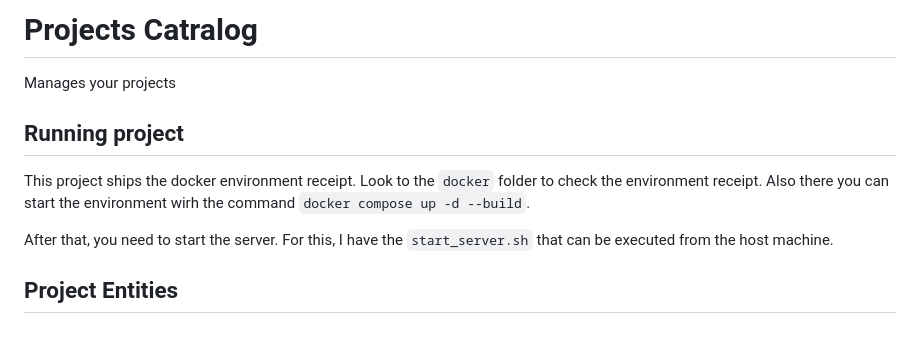
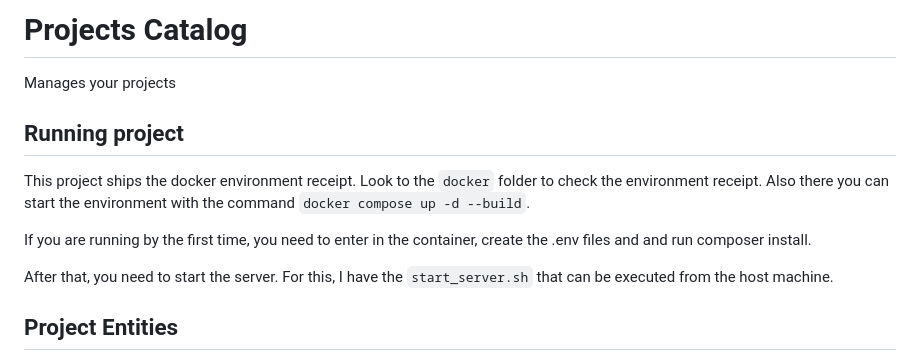
Before and after one commit to danilocgsilva/projects_catalog, a Markdown page: README.md, the part around the change. Rendered like a GitHub page; blank space fills up the shorter version.

```diff
--- a/README.md
+++ b/README.md
@@ -1,10 +1,12 @@
-# Projects Catralog
+# Projects Catalog
 
 Manages your projects
 
 ## Running project
 
-This project ships the docker environment receipt. Look to the `docker` folder to check the environment receipt. Also there you can start the environment wirh the command `docker compose up -d --build`.
+This project ships the docker environment receipt. Look to the `docker` folder to check the environment receipt. Also there you can start the environment with the command `docker compose up -d --build`.
+
+If you are running by the first time, you need to enter in the container, create the .env files and and run composer install.
 
 After that, you need to start the server. For this, I have the `start_server.sh` that can be executed from the host machine.
 
```
